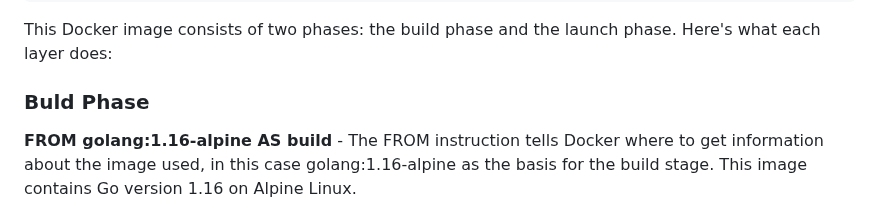
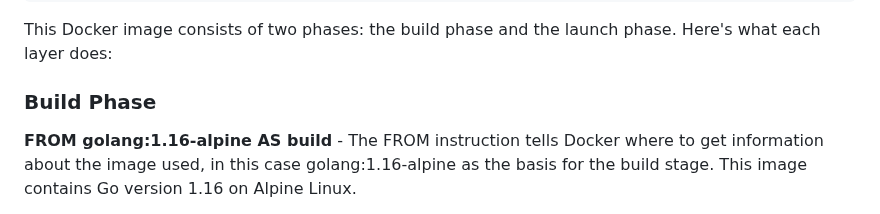
Before and after one commit to notthehiddenwiki/NTHW, a Markdown page: Notes/helpdesk_stories.md, the part around the change. Drawn GitHub-style.

```diff
--- a/Notes/helpdesk_stories.md
+++ b/Notes/helpdesk_stories.md
@@ -56,7 +56,7 @@ CMD ["/app"]
 
 This Docker image consists of two phases: the build phase and the launch phase. Here's what each layer does:
 
-### Buld Phase
+### Build Phase
 
 **FROM golang:1.16-alpine AS build** - The FROM instruction tells Docker where to get information about the image used, in this case golang:1.16-alpine as the basis for the build stage. This image contains Go version 1.16 on Alpine Linux.
 
```
